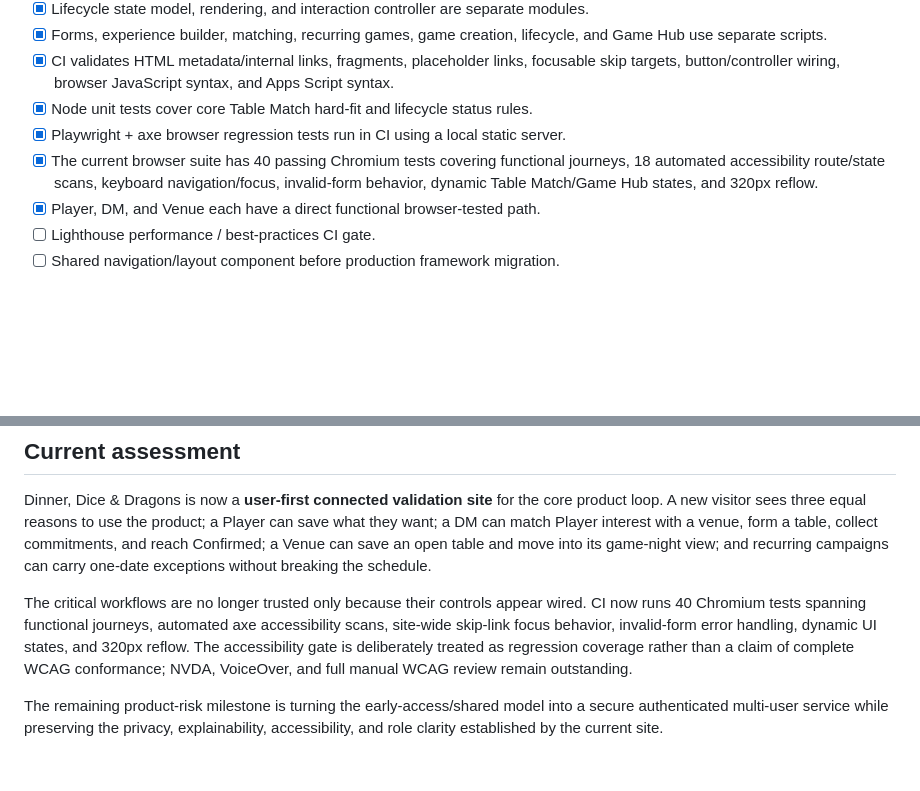
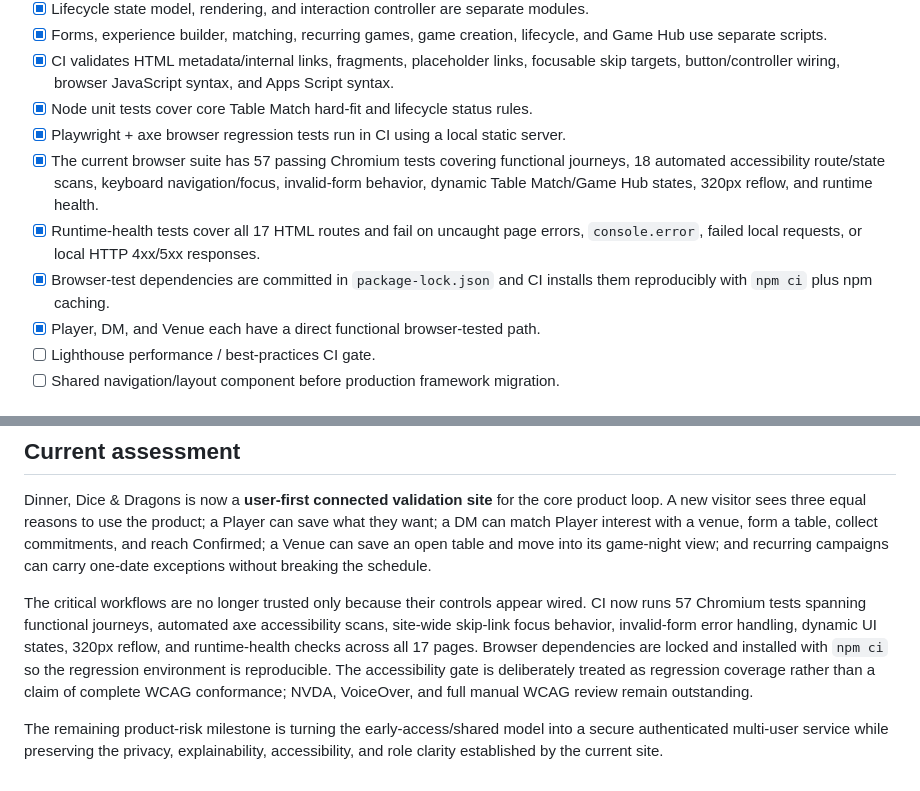
Before and after one commit to cbw29512/dinnerdiceanddragons, a Markdown page: docs/UX_AUDIT.md, 2 parts joined by grey strips. Rendered like a GitHub page; blank space fills up the shorter version.

Commit message:
Record 57-test runtime and reproducibility gate

```diff
--- a/docs/UX_AUDIT.md
+++ b/docs/UX_AUDIT.md
@@ -237,7 +237,9 @@ Automated accessibility checks are regression guards, not a declaration of compl
 - [x] CI validates HTML metadata/internal links, fragments, placeholder links, focusable skip targets, button/controller wiring, browser JavaScript syntax, and Apps Script syntax.
 - [x] Node unit tests cover core Table Match hard-fit and lifecycle status rules.
 - [x] Playwright + axe browser regression tests run in CI using a local static server.
-- [x] The current browser suite has 40 passing Chromium tests covering functional journeys, 18 automated accessibility route/state scans, keyboard navigation/focus, invalid-form behavior, dynamic Table Match/Game Hub states, and 320px reflow.
+- [x] The current browser suite has 57 passing Chromium tests covering functional journeys, 18 automated accessibility route/state scans, keyboard navigation/focus, invalid-form behavior, dynamic Table Match/Game Hub states, 320px reflow, and runtime health.
+- [x] Runtime-health tests cover all 17 HTML routes and fail on uncaught page errors, `console.error`, failed local requests, or local HTTP 4xx/5xx responses.
+- [x] Browser-test dependencies are committed in `package-lock.json` and CI installs them reproducibly with `npm ci` plus npm caching.
 - [x] Player, DM, and Venue each have a direct functional browser-tested path.
 - [ ] Lighthouse performance / best-practices CI gate.
 - [ ] Shared navigation/layout component before production framework migration.
@@ -259,6 +261,6 @@ Automated accessibility checks are regression guards, not a declaration of compl
 
 Dinner, Dice & Dragons is now a **user-first connected validation site** for the core product loop. A new visitor sees three equal reasons to use the product; a Player can save what they want; a DM can match Player interest with a venue, form a table, collect commitments, and reach Confirmed; a Venue can save an open table and move into its game-night view; and recurring campaigns can carry one-date exceptions without breaking the schedule.
 
-The critical workflows are no longer trusted only because their controls appear wired. CI now runs 40 Chromium tests spanning functional journeys, automated axe accessibility scans, site-wide skip-link focus behavior, invalid-form error handling, dynamic UI states, and 320px reflow. The accessibility gate is deliberately treated as regression coverage rather than a claim of complete WCAG conformance; NVDA, VoiceOver, and full manual WCAG review remain outstanding.
+The critical workflows are no longer trusted only because their controls appear wired. CI now runs 57 Chromium tests spanning functional journeys, automated axe accessibility scans, site-wide skip-link focus behavior, invalid-form error handling, dynamic UI states, 320px reflow, and runtime-health checks across all 17 pages. Browser dependencies are locked and installed with `npm ci` so the regression environment is reproducible. The accessibility gate is deliberately treated as regression coverage rather than a claim of complete WCAG conformance; NVDA, VoiceOver, and full manual WCAG review remain outstanding.
 
 The remaining product-risk milestone is turning the early-access/shared model into a secure authenticated multi-user service while preserving the privacy, explainability, accessibility, and role clarity established by the current site.
```
